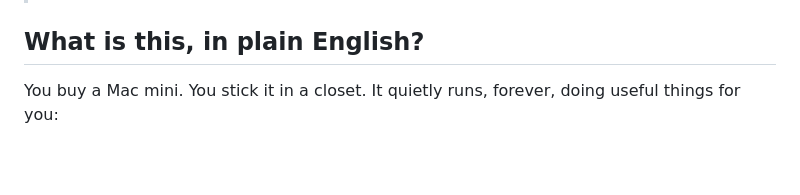
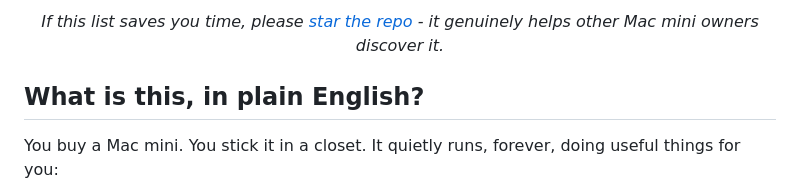
Before and after one commit to momenbasel/awesome-mac-mini-homeserver, a Markdown page: README.md, the part around one of its changes. Drawn GitHub-style; blank space fills up the shorter version.

```diff
--- a/README.md
+++ b/README.md
@@ -8,3 +36,6 @@
+<p align="center">
+  <em>If this list saves you time, please <a href="https://github.com/momenbasel/awesome-mac-mini-homeserver/stargazers">star the repo</a> - it genuinely helps other Mac mini owners discover it.</em>
+</p>
 
 ## What is this, in plain English?
 
```
Also changed, not shown: other parts of README.md (+31 -3 lines).
